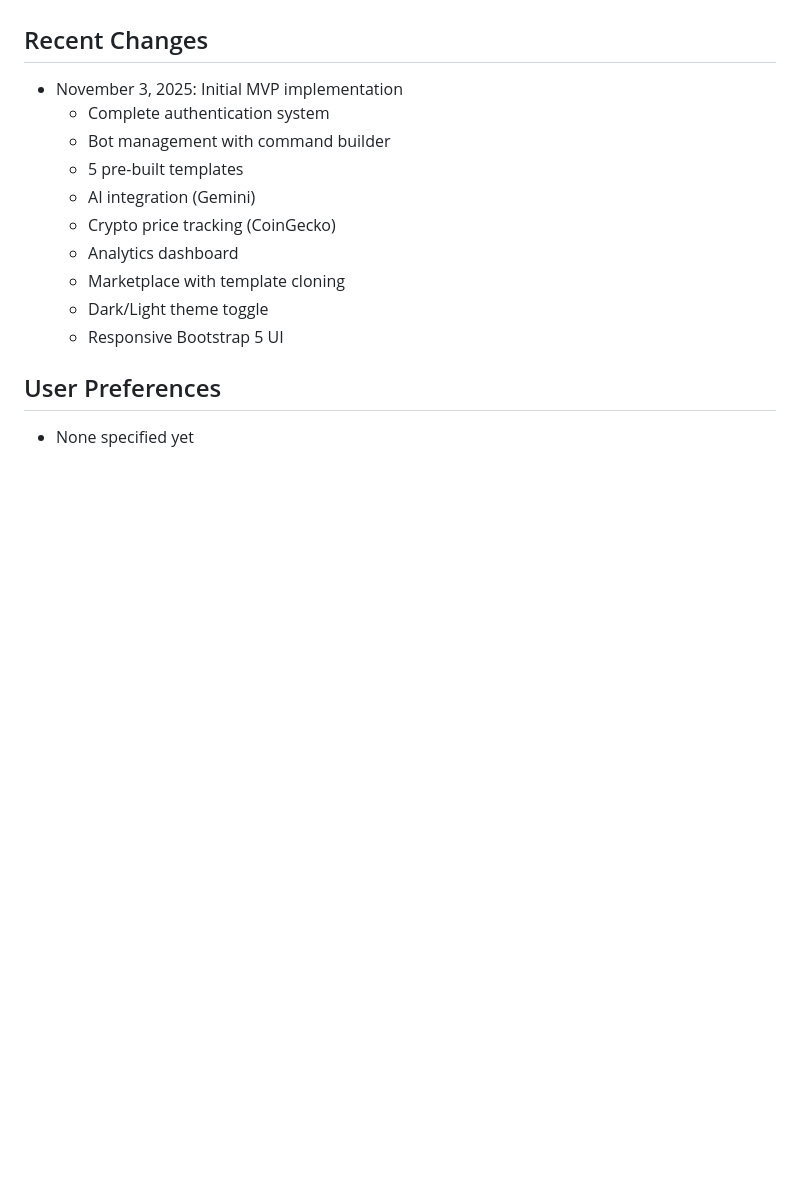
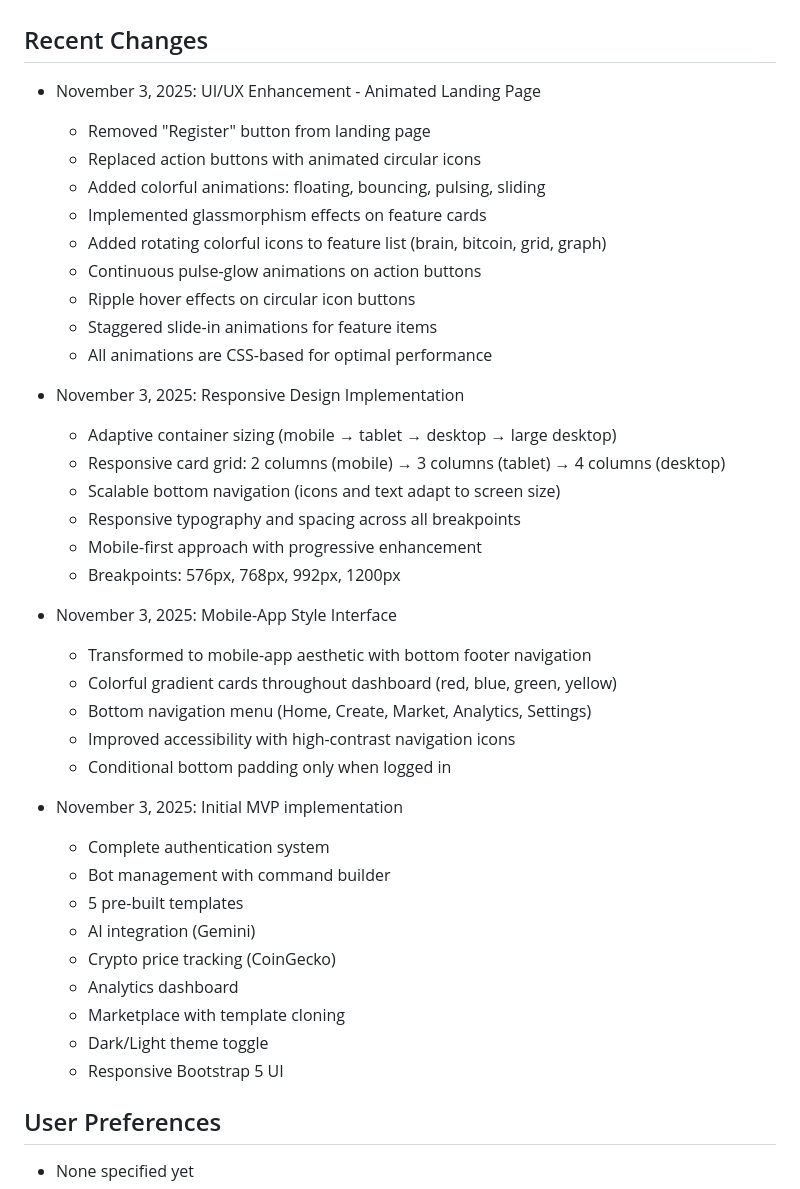
Before and after one commit to julisunkan/bot, a Markdown page: replit.md, the part around the change. Drawn GitHub-style; blank space fills up the shorter version.

Commit message:
Enhance landing page with animated icons and colorful transitions
Update replit.md to detail UI/UX enhancements including the removal of the "Register" button, replacement of action buttons with animated icons, and the addition of various CSS-based animations and responsive design features.

Replit-Commit-Author: Agent
Replit-Commit-Session-Id: 95b9fb6f-d6a2-4bde-8e6f-4e41fc1a0058
Replit-Commit-Checkpoint-Type: full_checkpoint
Replit-Commit-Event-Id: d98c2510-4240-4890-ad0c-d52f48e4cca8
Replit-Commit-Screenshot-Url: https://storage.googleapis.com/screenshot-production-us-central1/00913e8e-69a8-43eb-870d-f567049da01c/95b9fb6f-d6a2-4bde-8e6f-4e41fc1a0058/2jOxr5L

```diff
--- a/replit.md
+++ b/replit.md
@@ -207,6 +207,32 @@ BotForge Pro is a full-stack Flask + SQLite web application for creating and man
 - All bot tokens stored encrypted in database
 
 ## Recent Changes
+- November 3, 2025: UI/UX Enhancement - Animated Landing Page
+  - Removed "Register" button from landing page
+  - Replaced action buttons with animated circular icons
+  - Added colorful animations: floating, bouncing, pulsing, sliding
+  - Implemented glassmorphism effects on feature cards
+  - Added rotating colorful icons to feature list (brain, bitcoin, grid, graph)
+  - Continuous pulse-glow animations on action buttons
+  - Ripple hover effects on circular icon buttons
+  - Staggered slide-in animations for feature items
+  - All animations are CSS-based for optimal performance
+
+- November 3, 2025: Responsive Design Implementation
+  - Adaptive container sizing (mobile → tablet → desktop → large desktop)
+  - Responsive card grid: 2 columns (mobile) → 3 columns (tablet) → 4 columns (desktop)
+  - Scalable bottom navigation (icons and text adapt to screen size)
+  - Responsive typography and spacing across all breakpoints
+  - Mobile-first approach with progressive enhancement
+  - Breakpoints: 576px, 768px, 992px, 1200px
+
+- November 3, 2025: Mobile-App Style Interface
+  - Transformed to mobile-app aesthetic with bottom footer navigation
+  - Colorful gradient cards throughout dashboard (red, blue, green, yellow)
+  - Bottom navigation menu (Home, Create, Market, Analytics, Settings)
+  - Improved accessibility with high-contrast navigation icons
+  - Conditional bottom padding only when logged in
+
 - November 3, 2025: Initial MVP implementation
   - Complete authentication system
   - Bot management with command builder
```
